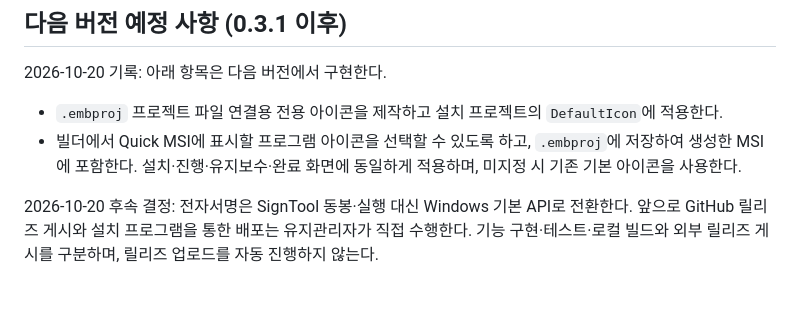
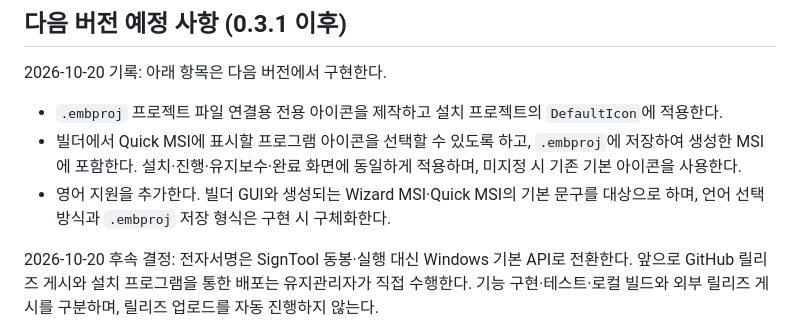
Before and after one commit to mikoto52/Rocket-MSI, a Markdown page: docs/development-plan.md, the part around the change. Rendered like a GitHub page; blank space fills up the shorter version.

Commit message:
Plan English support for the next version

```diff
--- a/docs/development-plan.md
+++ b/docs/development-plan.md
@@ -6,6 +6,7 @@
 
 - `.embproj` 프로젝트 파일 연결용 전용 아이콘을 제작하고 설치 프로젝트의 `DefaultIcon`에 적용한다.
 - 빌더에서 Quick MSI에 표시할 프로그램 아이콘을 선택할 수 있도록 하고, `.embproj`에 저장하여 생성한 MSI에 포함한다. 설치·진행·유지보수·완료 화면에 동일하게 적용하며, 미지정 시 기존 기본 아이콘을 사용한다.
+- 영어 지원을 추가한다. 빌더 GUI와 생성되는 Wizard MSI·Quick MSI의 기본 문구를 대상으로 하며, 언어 선택 방식과 `.embproj` 저장 형식은 구현 시 구체화한다.
 
 2026-10-20 후속 결정: 전자서명은 SignTool 동봉·실행 대신 Windows 기본 API로 전환한다. 앞으로 GitHub 릴리즈 게시와 설치 프로그램을 통한 배포는 유지관리자가 직접 수행한다. 기능 구현·테스트·로컬 빌드와 외부 릴리즈 게시를 구분하며, 릴리즈 업로드를 자동 진행하지 않는다.
 
```
